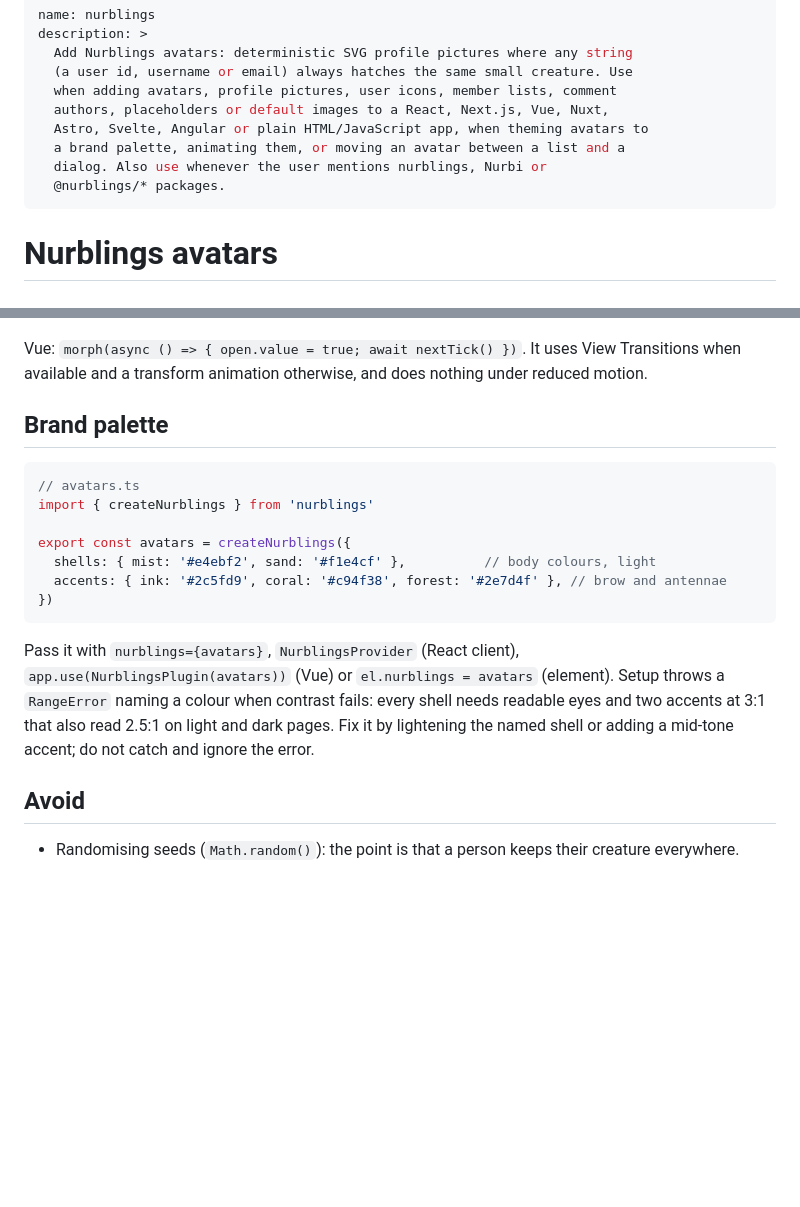
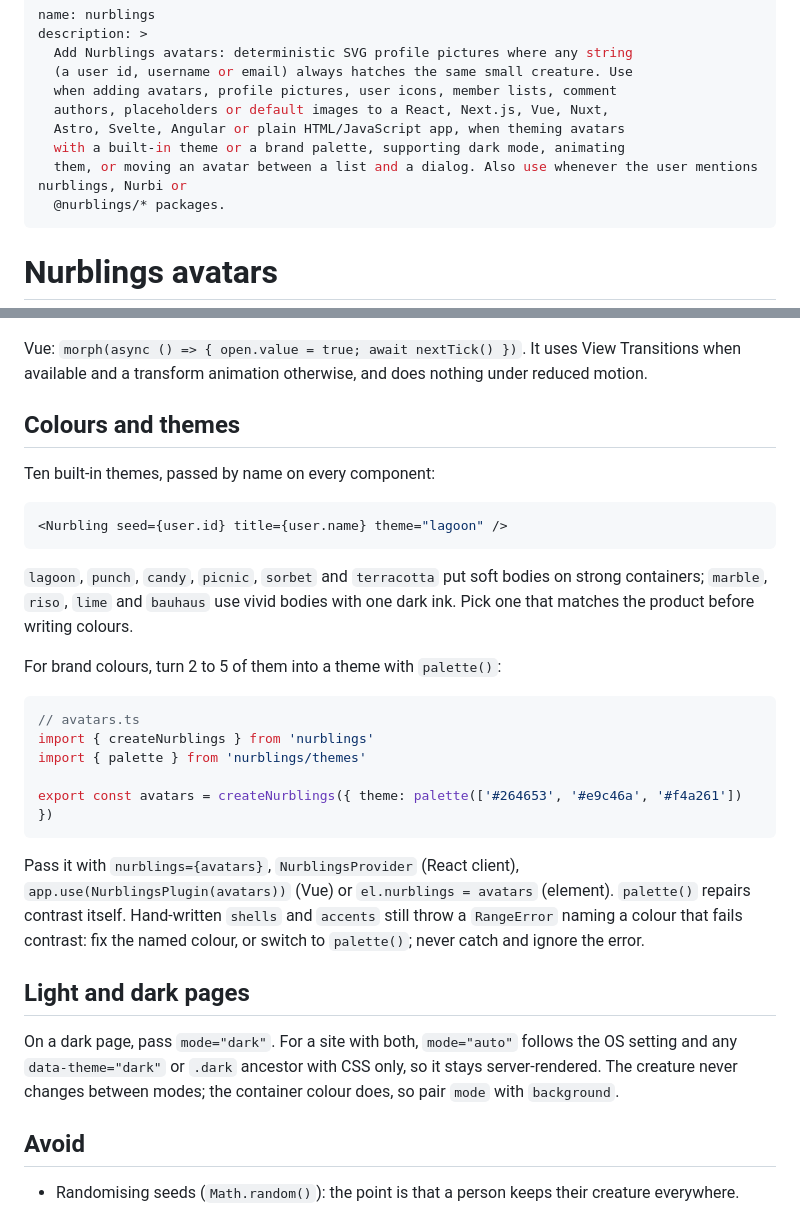
Before and after one commit to albertesparragoza/nurblings, a Markdown page: skills/nurblings/SKILL.md, 2 parts joined by grey strips. Drawn GitHub-style; blank space fills up the shorter version.

````diff
--- a/skills/nurblings/SKILL.md
+++ b/skills/nurblings/SKILL.md
@@ -5,9 +5,9 @@ description: >
   (a user id, username or email) always hatches the same small creature. Use
   when adding avatars, profile pictures, user icons, member lists, comment
   authors, placeholders or default images to a React, Next.js, Vue, Nuxt,
-  Astro, Svelte, Angular or plain HTML/JavaScript app, when theming avatars to
-  a brand palette, animating them, or moving an avatar between a list and a
-  dialog. Also use whenever the user mentions nurblings, Nurbi or
+  Astro, Svelte, Angular or plain HTML/JavaScript app, when theming avatars
+  with a built-in theme or a brand palette, supporting dark mode, animating
+  them, or moving an avatar between a list and a dialog. Also use whenever the user mentions nurblings, Nurbi or
   @nurblings/* packages.
 ---
 
@@ -85,24 +85,40 @@ Vue: `morph(async () => { open.value = true; await nextTick() })`. It uses
 View Transitions when available and a transform animation otherwise, and does
 nothing under reduced motion.
 
-## Brand palette
+## Colours and themes
+
+Ten built-in themes, passed by name on every component:
+
+```tsx
+<Nurbling seed={user.id} title={user.name} theme="lagoon" />
+```
+
+`lagoon`, `punch`, `candy`, `picnic`, `sorbet` and `terracotta` put soft bodies
+on strong containers; `marble`, `riso`, `lime` and `bauhaus` use vivid bodies
+with one dark ink. Pick one that matches the product before writing colours.
+
+For brand colours, turn 2 to 5 of them into a theme with `palette()`:
 
 ```ts
 // avatars.ts
 import { createNurblings } from 'nurblings'
+import { palette } from 'nurblings/themes'
 
-export const avatars = createNurblings({
-  shells: { mist: '#e4ebf2', sand: '#f1e4cf' },          // body colours, light
-  accents: { ink: '#2c5fd9', coral: '#c94f38', forest: '#2e7d4f' }, // brow and antennae
-})
+export const avatars = createNurblings({ theme: palette(['#264653', '#e9c46a', '#f4a261']) })
 ```
 
 Pass it with `nurblings={avatars}`, `NurblingsProvider` (React client),
 `app.use(NurblingsPlugin(avatars))` (Vue) or `el.nurblings = avatars`
-(element). Setup throws a `RangeError` naming a colour when contrast fails:
-every shell needs readable eyes and two accents at 3:1 that also read 2.5:1 on
-light and dark pages. Fix it by lightening the named shell or adding a
-mid-tone accent; do not catch and ignore the error.
+(element). `palette()` repairs contrast itself. Hand-written `shells` and
+`accents` still throw a `RangeError` naming a colour that fails contrast: fix
+the named colour, or switch to `palette()`; never catch and ignore the error.
+
+## Light and dark pages
+
+On a dark page, pass `mode="dark"`. For a site with both, `mode="auto"` follows
+the OS setting and any `data-theme="dark"` or `.dark` ancestor with CSS only,
+so it stays server-rendered. The creature never changes between modes; the
+container colour does, so pair `mode` with `background`.
 
 ## Avoid
 
````
Also changed, not shown: CONTRIBUTING.md (+9 -0 lines), README.md (+14 -16 lines).
